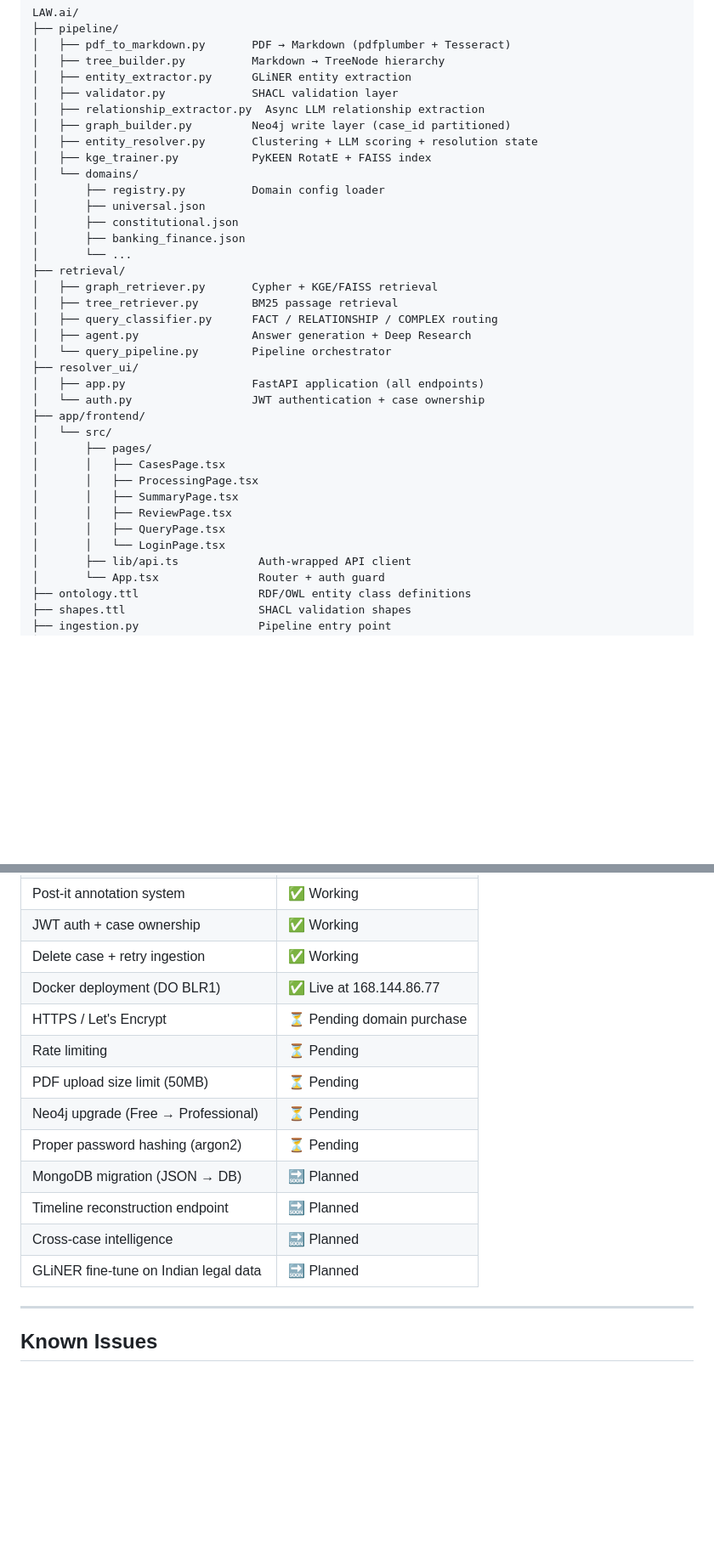
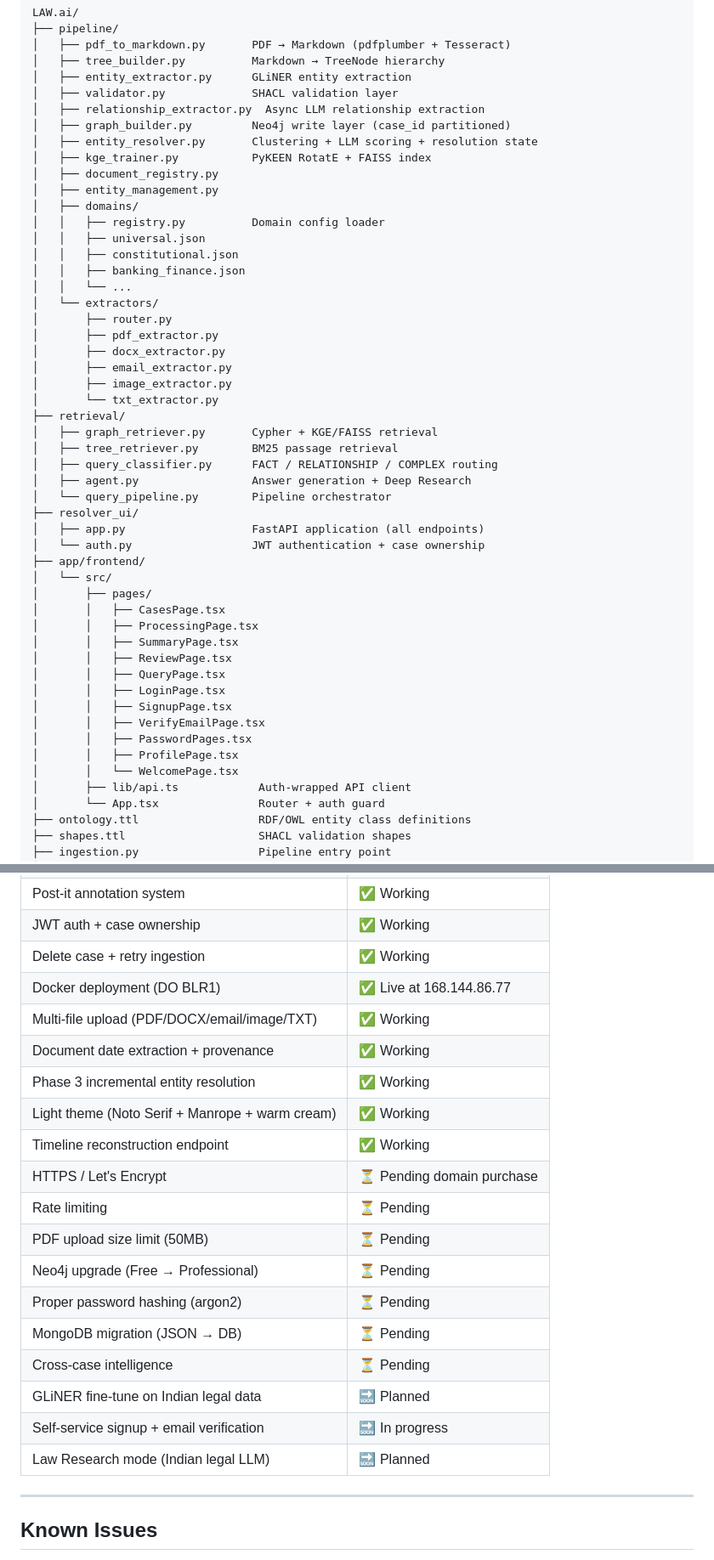
Before and after one commit to Pegasus167/Verdictra-Law.ai, a Markdown page: README.md, 2 parts joined by grey strips. Shown at 85% size. Drawn GitHub-style; blank space fills up the shorter version.

```diff
--- a/README.md
+++ b/README.md
@@ -169,12 +172,21 @@ LAW.ai/
 │   ├── graph_builder.py         Neo4j write layer (case_id partitioned)
 │   ├── entity_resolver.py       Clustering + LLM scoring + resolution state
 │   ├── kge_trainer.py           PyKEEN RotatE + FAISS index
-│   └── domains/
-│       ├── registry.py          Domain config loader
-│       ├── universal.json
-│       ├── constitutional.json
-│       ├── banking_finance.json
-│       └── ...
+│   ├── document_registry.py
+│   ├── entity_management.py
+│   ├── domains/
+│   │   ├── registry.py          Domain config loader
+│   │   ├── universal.json
+│   │   ├── constitutional.json
+│   │   ├── banking_finance.json
+│   │   └── ...
+│   └── extractors/
+│       ├── router.py
+│       ├── pdf_extractor.py
+│       ├── docx_extractor.py
+│       ├── email_extractor.py
+│       ├── image_extractor.py
+│       └── txt_extractor.py
 ├── retrieval/
 │   ├── graph_retriever.py       Cypher + KGE/FAISS retrieval
 │   ├── tree_retriever.py        BM25 passage retrieval
@@ -192,7 +204,12 @@ LAW.ai/
 │       │   ├── SummaryPage.tsx
 │       │   ├── ReviewPage.tsx
 │       │   ├── QueryPage.tsx
-│       │   └── LoginPage.tsx
+│       │   ├── LoginPage.tsx
+│       │   ├── SignupPage.tsx
+│       │   ├── VerifyEmailPage.tsx
+│       │   ├── PasswordPages.tsx
+│       │   ├── ProfilePage.tsx
+│       │   └── WelcomePage.tsx
 │       ├── lib/api.ts            Auth-wrapped API client
 │       └── App.tsx               Router + auth guard
 ├── ontology.ttl                  RDF/OWL entity class definitions
@@ -247,15 +272,21 @@ LAW.ai/
 | JWT auth + case ownership | ✅ Working |
 | Delete case + retry ingestion | ✅ Working |
 | Docker deployment (DO BLR1) | ✅ Live at 168.144.86.77 |
+| Multi-file upload (PDF/DOCX/email/image/TXT) | ✅ Working |
+| Document date extraction + provenance | ✅ Working |
+| Phase 3 incremental entity resolution | ✅ Working |
+| Light theme (Noto Serif + Manrope + warm cream) | ✅ Working |
+| Timeline reconstruction endpoint | ✅ Working |
 | HTTPS / Let's Encrypt | ⏳ Pending domain purchase |
 | Rate limiting | ⏳ Pending |
 | PDF upload size limit (50MB) | ⏳ Pending |
 | Neo4j upgrade (Free → Professional) | ⏳ Pending |
 | Proper password hashing (argon2) | ⏳ Pending |
-| MongoDB migration (JSON → DB) | 🔜 Planned |
-| Timeline reconstruction endpoint | 🔜 Planned |
-| Cross-case intelligence | 🔜 Planned |
+| MongoDB migration (JSON → DB) | ⏳ Pending |
+| Cross-case intelligence | ⏳ Pending |
 | GLiNER fine-tune on Indian legal data | 🔜 Planned |
+| Self-service signup + email verification | 🔜 In progress |
+| Law Research mode (Indian legal LLM) | 🔜 Planned |
 
 ---
 
```
Also changed, not shown: other parts of README.md (+19 -2 lines).
